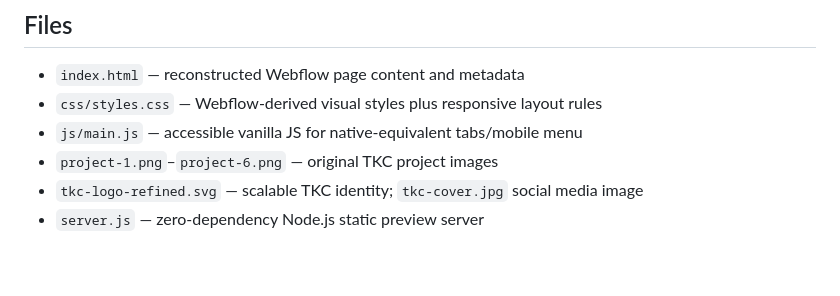
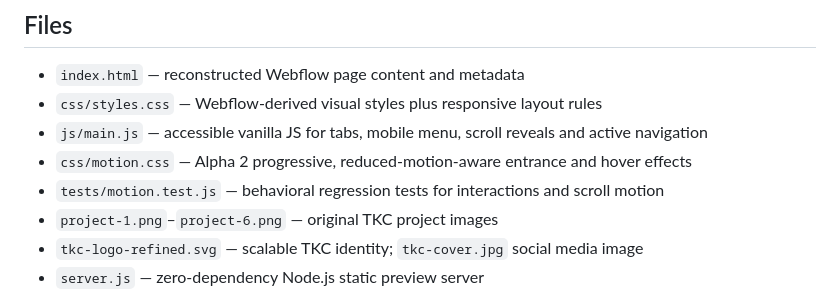
Before and after one commit to Chris503g/pt-trimuri-karya-cipta, a Markdown page: README.md, the part around one of its changes. GitHub-like rendering; blank space fills up the shorter version.

```diff
--- a/README.md
+++ b/README.md
@@ -53,7 +88,9 @@ If you tested the first ZIP, download the ZIP again and extract into a **new fol
 
 - `index.html` — reconstructed Webflow page content and metadata
 - `css/styles.css` — Webflow-derived visual styles plus responsive layout rules
-- `js/main.js` — accessible vanilla JS for native-equivalent tabs/mobile menu
+- `js/main.js` — accessible vanilla JS for tabs, mobile menu, scroll reveals and active navigation
+- `css/motion.css` — Alpha 2 progressive, reduced-motion-aware entrance and hover effects
+- `tests/motion.test.js` — behavioral regression tests for interactions and scroll motion
 - `project-1.png`–`project-6.png` — original TKC project images
 - `tkc-logo-refined.svg` — scalable TKC identity; `tkc-cover.jpg` social media image
 - `server.js` — zero-dependency Node.js static preview server
```
Also changed, not shown: other parts of README.md (+39 -4 lines).
